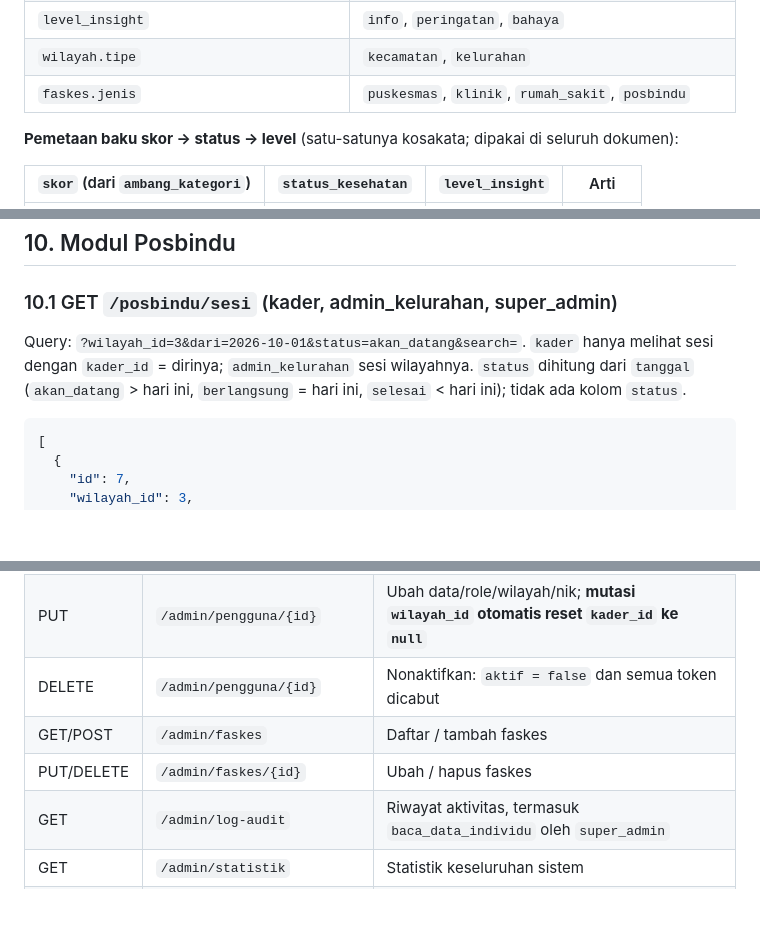
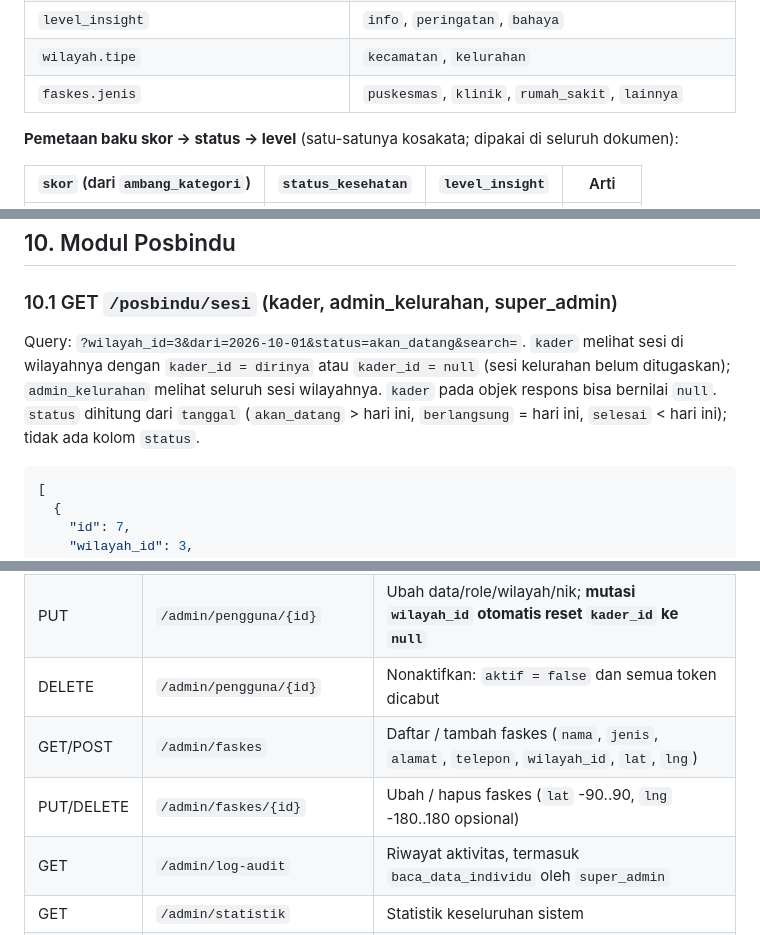
Before and after one commit to ahmdridhokurniawan/sehatkita, a Markdown page: kontrak-api.md, 3 parts joined by grey strips. Drawn GitHub-style; blank space fills up the shorter version.

Commit message:
docs(kontrak): selaraskan kontrak-api.md v1.7.1 dengan implementasi aktual

````diff
--- a/kontrak-api.md
+++ b/kontrak-api.md
@@ -123,7 +123,7 @@ Gagal (`errors` hanya pada 422):
 | `status_sesi`                                                      | `akan_datang`, `berlangsung`, `selesai` (dihitung dari tanggal)                                      |
 | `level_insight`                                                    | `info`, `peringatan`, `bahaya`                                                                       |
 | `wilayah.tipe`                                                     | `kecamatan`, `kelurahan`                                                                             |
-| `faskes.jenis`                                                     | `puskesmas`, `klinik`, `rumah_sakit`, `posbindu`                                                     |
+| `faskes.jenis`                                                     | `puskesmas`, `klinik`, `rumah_sakit`, `lainnya`                                                      |
 
 **Pemetaan baku skor → status → level** (satu-satunya kosakata; dipakai di seluruh dokumen):
 
@@ -733,7 +733,7 @@ Log `perlu_verifikasi = true` tidak dipakai. Contoh konsisten dengan §7.2/§8.1
 
 ### 10.1 GET `/posbindu/sesi` (kader, admin_kelurahan, super_admin)
 
-Query: `?wilayah_id=3&dari=2026-10-01&status=akan_datang&search=`. `kader` hanya melihat sesi dengan `kader_id` = dirinya; `admin_kelurahan` sesi wilayahnya. `status` dihitung dari `tanggal` (`akan_datang` > hari ini, `berlangsung` = hari ini, `selesai` < hari ini); tidak ada kolom `status`.
+Query: `?wilayah_id=3&dari=2026-10-01&status=akan_datang&search=`. `kader` melihat sesi di wilayahnya dengan `kader_id = dirinya` atau `kader_id = null` (sesi kelurahan belum ditugaskan); `admin_kelurahan` melihat seluruh sesi wilayahnya. `kader` pada objek respons bisa bernilai `null`. `status` dihitung dari `tanggal` (`akan_datang` > hari ini, `berlangsung` = hari ini, `selesai` < hari ini); tidak ada kolom `status`.
 
 ```json
 [
@@ -1147,8 +1149,8 @@ Butuh role `super_admin`.
 | GET/POST   | `/admin/pengguna`                           | Daftar (filter role) / buat akun kader atau admin kelurahan (`nik`, `name`, `email`)           |
 | PUT        | `/admin/pengguna/{id}`                      | Ubah data/role/wilayah/nik; **mutasi `wilayah_id` otomatis reset `kader_id` ke `null`**        |
 | DELETE     | `/admin/pengguna/{id}`                      | Nonaktifkan: `aktif = false` dan semua token dicabut                                           |
-| GET/POST   | `/admin/faskes`                             | Daftar / tambah faskes                                                                         |
-| PUT/DELETE | `/admin/faskes/{id}`                        | Ubah / hapus faskes                                                                            |
+| GET/POST   | `/admin/faskes`                             | Daftar / tambah faskes (`nama`, `jenis`, `alamat`, `telepon`, `wilayah_id`, `lat`, `lng`)      |
+| PUT/DELETE | `/admin/faskes/{id}`                        | Ubah / hapus faskes (`lat` -90..90, `lng` -180..180 opsional)                                  |
 | GET        | `/admin/log-audit`                          | Riwayat aktivitas, termasuk `baca_data_individu` oleh `super_admin`                            |
 | GET        | `/admin/statistik`                          | Statistik keseluruhan sistem                                                                   |
 | GET        | `/admin/export`                             | **Ekspor CSV (UTF-8 BOM)**: `?tipe=catatan\|posbindu\|rujukan&wilayah_id=`                      |
````
Also changed, not shown: other parts of kontrak-api.md (+5 -1 lines).
